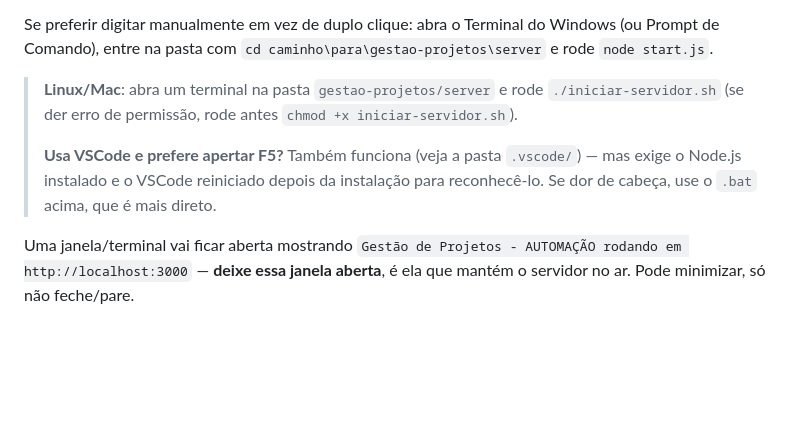
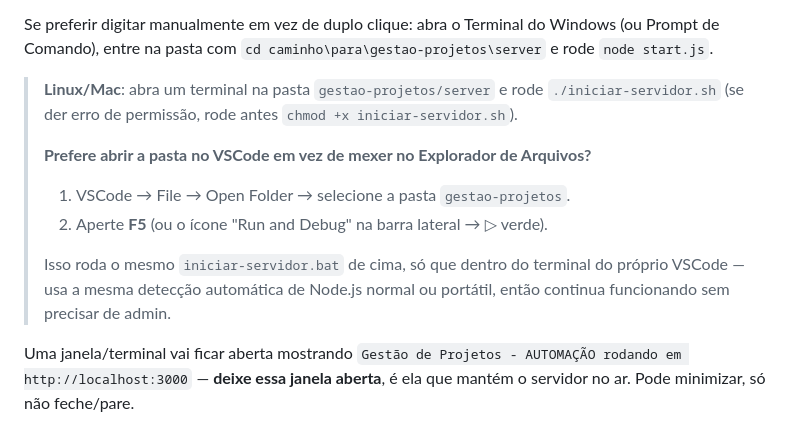
Before and after one commit to Ruan-Zillmer/ruanzillmer, a Markdown page: gestao-projetos/README.md, the part around the change. Drawn GitHub-style; blank space fills up the shorter version.

Commit message:
Corrige F5 no VSCode para usar a mesma detecção de Node do .bat
O launch.json anterior usava o debugger Node do VSCode diretamente,
que só resolve "node" pelo PATH do sistema — por isso falhava com
"Can't find Node.js binary" quando o Node.js não estava instalado
globalmente (ex: versão portátil em node-portable/, ou instalação
recente que o VSCode ainda não tinha reconhecido).

Agora launch.json (tipo node-terminal) e tasks.json chamam diretamente
o iniciar-servidor.bat dentro do terminal do VSCode, reaproveitando a
mesma lógica de detecção (Node normal ou portátil) que já funciona
fora do VSCode.

Co-Authored-By: Claude Sonnet 5 <noreply@anthropic.com>
Claude-Session: https://claude.ai/code/session_01CXacYmykT1ikpxbuWkm8KS

```diff
--- a/gestao-projetos/README.md
+++ b/gestao-projetos/README.md
@@ -37,7 +37,11 @@ Se preferir digitar manualmente em vez de duplo clique: abra o Terminal do Windo
 
 > **Linux/Mac**: abra um terminal na pasta `gestao-projetos/server` e rode `./iniciar-servidor.sh` (se der erro de permissão, rode antes `chmod +x iniciar-servidor.sh`).
 >
-> **Usa VSCode e prefere apertar F5?** Também funciona (veja a pasta `.vscode/`) — mas exige o Node.js instalado e o VSCode reiniciado depois da instalação para reconhecê-lo. Se dor de cabeça, use o `.bat` acima, que é mais direto.
+> **Prefere abrir a pasta no VSCode em vez de mexer no Explorador de Arquivos?**
+> 1. VSCode → File → Open Folder → selecione a pasta `gestao-projetos`.
+> 2. Aperte **F5** (ou o ícone "Run and Debug" na barra lateral → ▷ verde).
+>
+> Isso roda o mesmo `iniciar-servidor.bat` de cima, só que dentro do terminal do próprio VSCode — usa a mesma detecção automática de Node.js normal ou portátil, então continua funcionando sem precisar de admin.
 
 Uma janela/terminal vai ficar aberta mostrando `Gestão de Projetos - AUTOMAÇÃO rodando em http://localhost:3000` — **deixe essa janela aberta**, é ela que mantém o servidor no ar. Pode minimizar, só não feche/pare.
 
```
